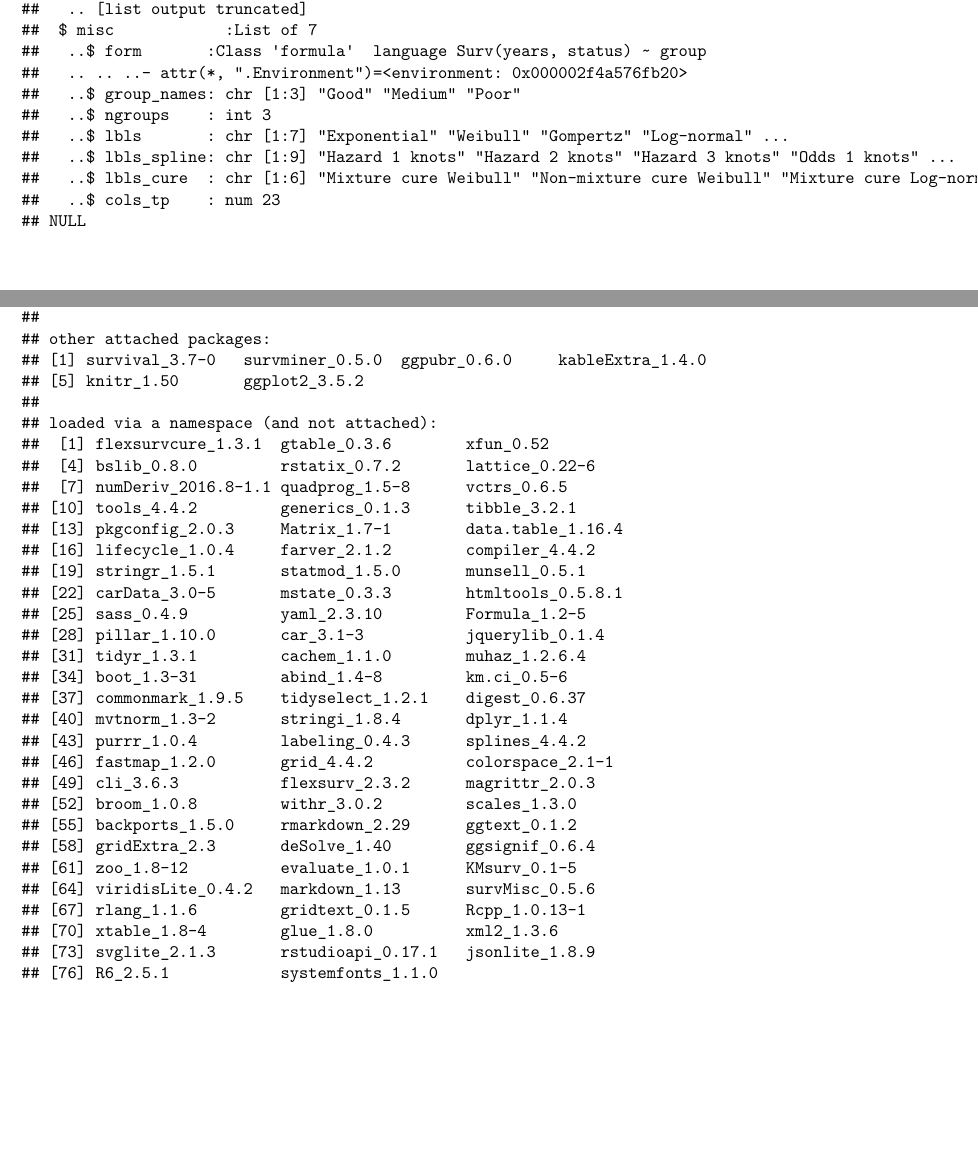
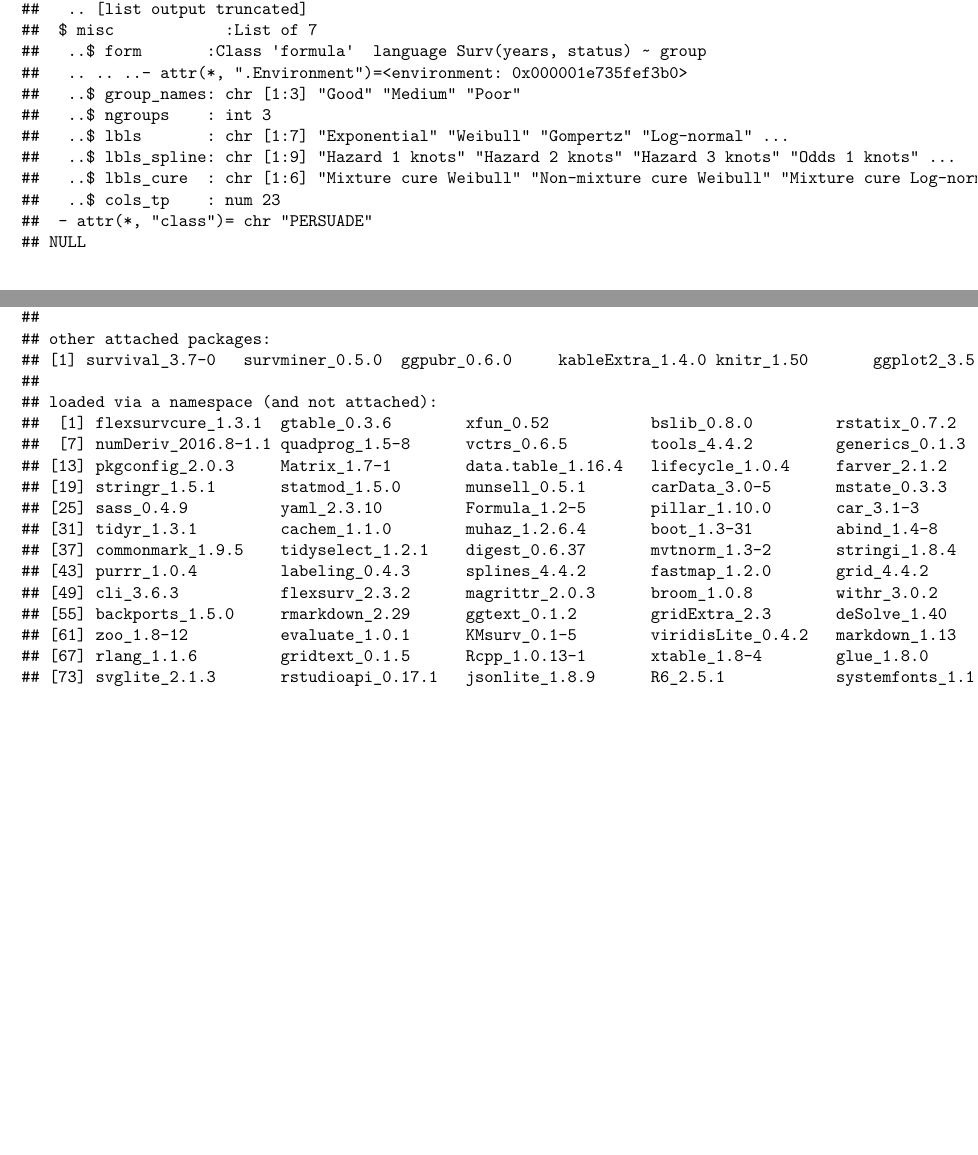
Before and after one commit to Bram-R/PERSUADE, a LaTeX document (BC_OS_output/BC_OS.tex): two parts of pages 47 and 48 of 48, joined at a grey line, cut so that both start at the same text. Compiled offline with pdfLaTeX.

Commit message:
Added S3 object functionality

```diff
--- a/BC_OS_output/BC_OS.tex
+++ b/BC_OS_output/BC_OS.tex
@@ -86,7 +86,7 @@
 
 \title{PERSUADE BC\_OS}
 \author{}
-\date{\vspace{-2.5em}2025-08-11}
+\date{\vspace{-2.5em}2025-08-12}
 
 \begin{document}
 \maketitle
@@ -942,7 +942,7 @@ information}\label{persuade-object-information}
 ##   .. [list output truncated]
 ##  $ misc            :List of 7
 ##   ..$ form       :Class 'formula'  language Surv(years, status) ~ group
-##   .. .. ..- attr(*, ".Environment")=<environment: 0x000002f4a576fb20>
+##   .. .. ..- attr(*, ".Environment")=<environment: 0x000001e735fef3b0>
 ##   ..$ group_names: chr [1:3] "Good" "Medium" "Poor"
 ##   ..$ ngroups    : int 3
 ##   ..$ lbls       : chr [1:7] "Exponential" "Weibull" "Gompertz" "Log-normal" ...
@@ -973,36 +974,22 @@ information}\label{persuade-object-information}
 ## [1] stats     graphics  grDevices utils     datasets  methods   base
 ##
 ## other attached packages:
-## [1] survival_3.7-0   survminer_0.5.0  ggpubr_0.6.0     kableExtra_1.4.0
-## [5] knitr_1.50       ggplot2_3.5.2
+## [1] survival_3.7-0   survminer_0.5.0  ggpubr_0.6.0     kableExtra_1.4.0 knitr_1.50       ggplot2_3.5.2
 ##
 ## loaded via a namespace (and not attached):
-##  [1] flexsurvcure_1.3.1  gtable_0.3.6        xfun_0.52
-##  [4] bslib_0.8.0         rstatix_0.7.2       lattice_0.22-6
-##  [7] numDeriv_2016.8-1.1 quadprog_1.5-8      vctrs_0.6.5
-## [10] tools_4.4.2         generics_0.1.3      tibble_3.2.1
-## [13] pkgconfig_2.0.3     Matrix_1.7-1        data.table_1.16.4
-## [16] lifecycle_1.0.4     farver_2.1.2        compiler_4.4.2
-## [19] stringr_1.5.1       statmod_1.5.0       munsell_0.5.1
-## [22] carData_3.0-5       mstate_0.3.3        htmltools_0.5.8.1
-## [25] sass_0.4.9          yaml_2.3.10         Formula_1.2-5
-## [28] pillar_1.10.0       car_3.1-3           jquerylib_0.1.4
-## [31] tidyr_1.3.1         cachem_1.1.0        muhaz_1.2.6.4
-## [34] boot_1.3-31         abind_1.4-8         km.ci_0.5-6
-## [37] commonmark_1.9.5    tidyselect_1.2.1    digest_0.6.37
-## [40] mvtnorm_1.3-2       stringi_1.8.4       dplyr_1.1.4
-## [43] purrr_1.0.4         labeling_0.4.3      splines_4.4.2
-## [46] fastmap_1.2.0       grid_4.4.2          colorspace_2.1-1
-## [49] cli_3.6.3           flexsurv_2.3.2      magrittr_2.0.3
-## [52] broom_1.0.8         withr_3.0.2         scales_1.3.0
-## [55] backports_1.5.0     rmarkdown_2.29      ggtext_0.1.2
-## [58] gridExtra_2.3       deSolve_1.40        ggsignif_0.6.4
-## [61] zoo_1.8-12          evaluate_1.0.1      KMsurv_0.1-5
-## [64] viridisLite_0.4.2   markdown_1.13       survMisc_0.5.6
-## [67] rlang_1.1.6         gridtext_0.1.5      Rcpp_1.0.13-1
-## [70] xtable_1.8-4        glue_1.8.0          xml2_1.3.6
-## [73] svglite_2.1.3       rstudioapi_0.17.1   jsonlite_1.8.9
-## [76] R6_2.5.1            systemfonts_1.1.0
+##  [1] flexsurvcure_1.3.1  gtable_0.3.6        xfun_0.52           bslib_0.8.0         rstatix_0.7.2       lattice_0.22-6
+##  [7] numDeriv_2016.8-1.1 quadprog_1.5-8      vctrs_0.6.5         tools_4.4.2         generics_0.1.3      tibble_3.2.1
+## [13] pkgconfig_2.0.3     Matrix_1.7-1        data.table_1.16.4   lifecycle_1.0.4     farver_2.1.2        compiler_4.4.2
+## [19] stringr_1.5.1       statmod_1.5.0       munsell_0.5.1       carData_3.0-5       mstate_0.3.3        htmltools_0.5.8.1
+## [25] sass_0.4.9          yaml_2.3.10         Formula_1.2-5       pillar_1.10.0       car_3.1-3           jquerylib_0.1.4
+## [31] tidyr_1.3.1         cachem_1.1.0        muhaz_1.2.6.4       boot_1.3-31         abind_1.4-8         km.ci_0.5-6
+## [37] commonmark_1.9.5    tidyselect_1.2.1    digest_0.6.37       mvtnorm_1.3-2       stringi_1.8.4       dplyr_1.1.4
+## [43] purrr_1.0.4         labeling_0.4.3      splines_4.4.2       fastmap_1.2.0       grid_4.4.2          colorspace_2.1-1
+## [49] cli_3.6.3           flexsurv_2.3.2      magrittr_2.0.3      broom_1.0.8         withr_3.0.2         scales_1.3.0
+## [55] backports_1.5.0     rmarkdown_2.29      ggtext_0.1.2        gridExtra_2.3       deSolve_1.40        ggsignif_0.6.4
+## [61] zoo_1.8-12          evaluate_1.0.1      KMsurv_0.1-5        viridisLite_0.4.2   markdown_1.13       survMisc_0.5.6
+## [67] rlang_1.1.6         gridtext_0.1.5      Rcpp_1.0.13-1       xtable_1.8-4        glue_1.8.0          xml2_1.3.6
+## [73] svglite_2.1.3       rstudioapi_0.17.1   jsonlite_1.8.9      R6_2.5.1            systemfonts_1.1.0
 \end{verbatim}
 
 \end{document}
```
Also changed, not shown: BC_OS_output/BC_OS.pdf, BC_OS_output/images/Figure_PH_assumption-1.pdf, BC_OS_output/images/Figure_PH_assumption-2.pdf, BC_OS_output/images/Figure_PH_assumption-3.pdf, BC_OS_output/images/Figure_cure_models-1.pdf, BC_OS_output/images/Figure_cure_models-10.pdf, BC_OS_output/images/Figure_cure_models-11.pdf, BC_OS_output/images/Figure_cure_models-12.pdf, BC_OS_output/images/Figure_cure_models-13.pdf, BC_OS_output/images/Figure_cure_models-14.pdf, BC_OS_output/images/Figure_cure_models-15.pdf, BC_OS_output/images/Figure_cure_models-16.pdf, BC_OS_output/images/Figure_cure_models-17.pdf, BC_OS_output/images/Figure_cure_models-18.pdf, 28 more files, 72 other files.
